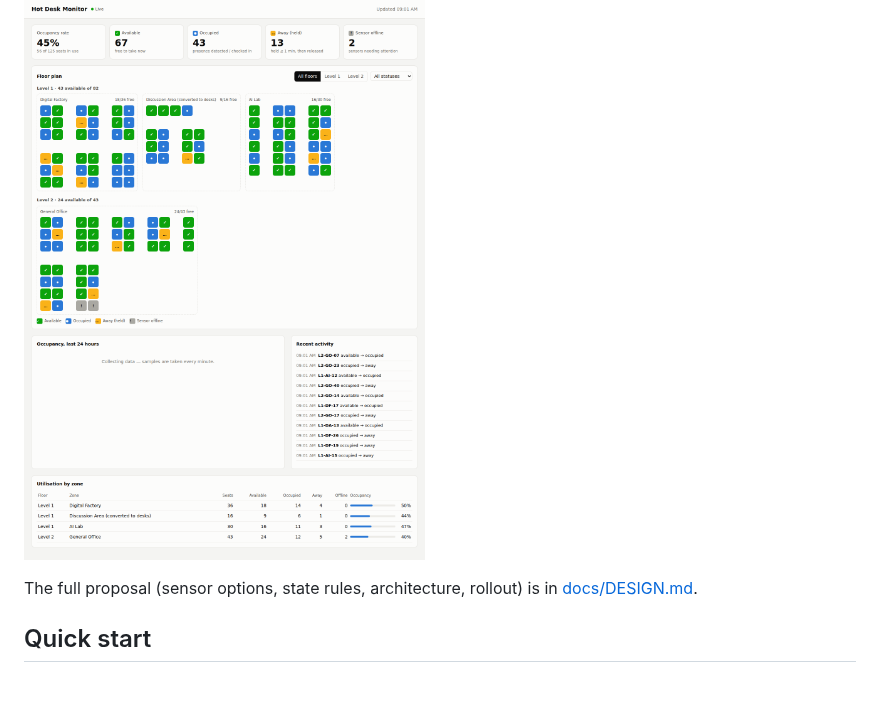
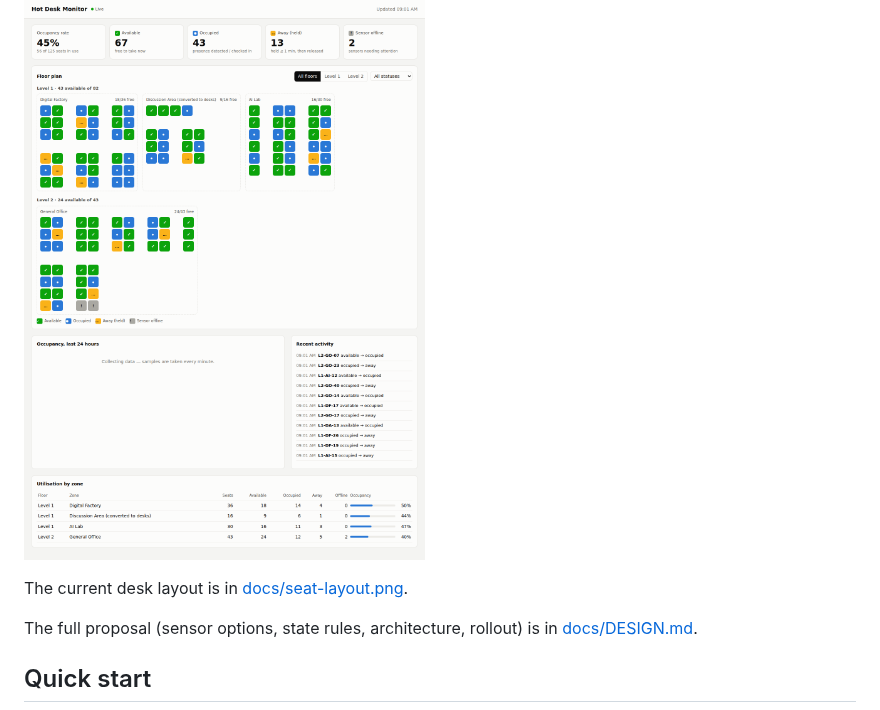
Before and after one commit to yyuetmeng/hotdesk, a Markdown page: README.md, the part around the change. Drawn GitHub-style; blank space fills up the shorter version.

Commit message:
Add seat layout image of the current floor plan
Co-Authored-By: Claude Opus 5.5 <noreply@anthropic.com>
Claude-Session: https://claude.ai/code/session_01R5PsyFbuq2Dda7FuaF5nhy

```diff
--- a/README.md
+++ b/README.md
@@ -9,6 +9,8 @@ and gives administrators a live dashboard of seat availability.
 - **Admin dashboard:** live floor plan, KPIs, 24 h occupancy trend, per-zone utilisation, activity feed.
 
 ![Admin dashboard](docs/dashboard.png)
+
+The current desk layout is in [docs/seat-layout.png](docs/seat-layout.png).
 
 The full proposal (sensor options, state rules, architecture, rollout) is in [docs/DESIGN.md](docs/DESIGN.md).
 
```
Also changed, not shown: docs/seat-layout.png (added).
